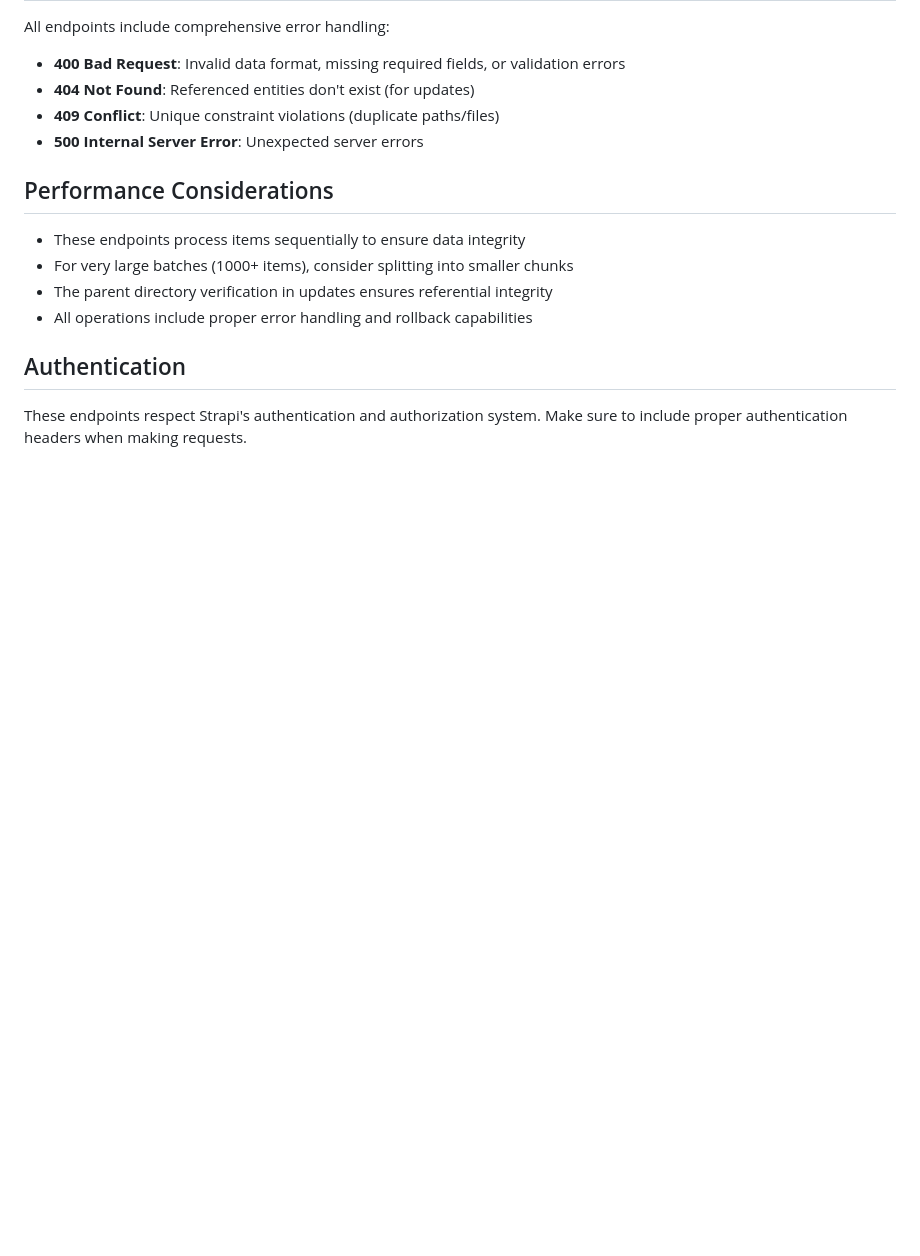
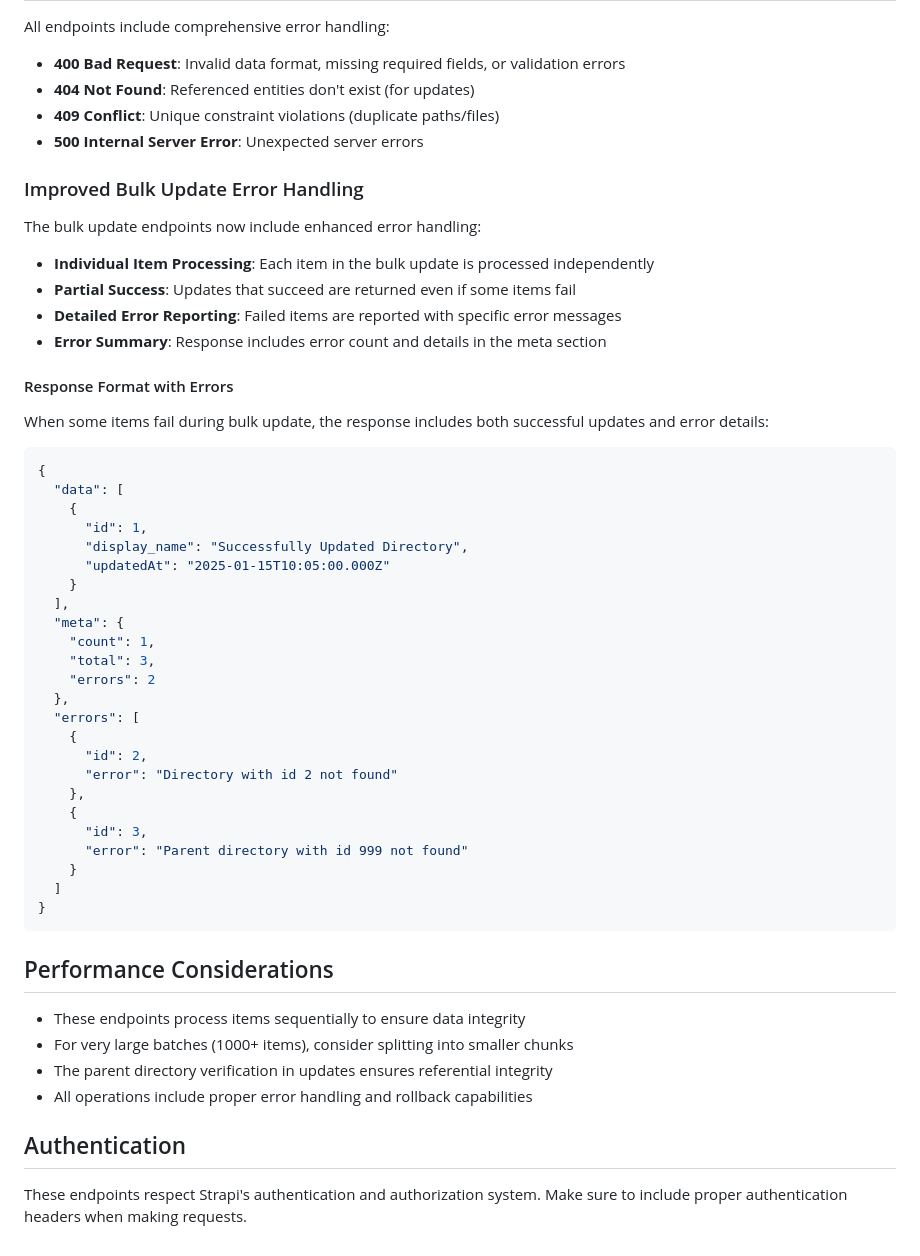
Before and after one commit to TheMrCorvy/Strapi-CMS, a Markdown page: bulk-operations-documentation.md, the part around the change. Drawn GitHub-style; blank space fills up the shorter version.

Commit message:
auto generated documentation on how to use it

````diff
--- a/bulk-operations-documentation.md
+++ b/bulk-operations-documentation.md
@@ -225,6 +225,46 @@ All endpoints include comprehensive error handling:
 - **409 Conflict**: Unique constraint violations (duplicate paths/files)
 - **500 Internal Server Error**: Unexpected server errors
 
+### Improved Bulk Update Error Handling
+
+The bulk update endpoints now include enhanced error handling:
+
+- **Individual Item Processing**: Each item in the bulk update is processed independently
+- **Partial Success**: Updates that succeed are returned even if some items fail
+- **Detailed Error Reporting**: Failed items are reported with specific error messages
+- **Error Summary**: Response includes error count and details in the meta section
+
+#### Response Format with Errors
+
+When some items fail during bulk update, the response includes both successful updates and error details:
+
+```json
+{
+  "data": [
+    {
+      "id": 1,
+      "display_name": "Successfully Updated Directory",
+      "updatedAt": "2025-01-15T10:05:00.000Z"
+    }
+  ],
+  "meta": {
+    "count": 1,
+    "total": 3,
+    "errors": 2
+  },
+  "errors": [
+    {
+      "id": 2,
+      "error": "Directory with id 2 not found"
+    },
+    {
+      "id": 3,
+      "error": "Parent directory with id 999 not found"
+    }
+  ]
+}
+```
+
 ## Performance Considerations
 
 - These endpoints process items sequentially to ensure data integrity
````
